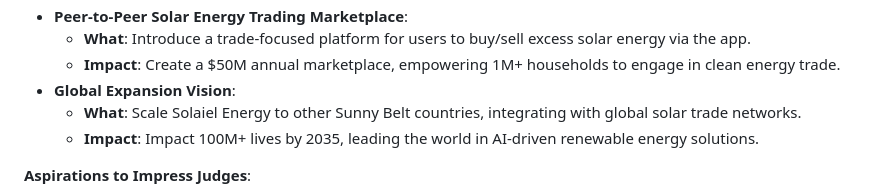
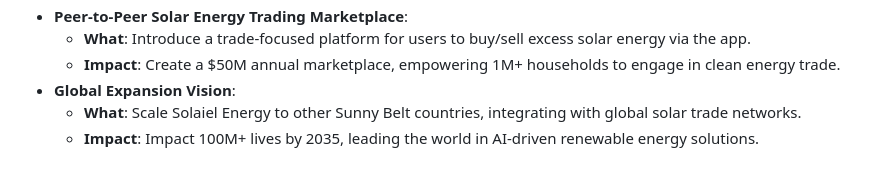
Before and after one commit to ayshajaved/SolaielEnergy, a Markdown page: Readme.md, the part around the change. Drawn GitHub-style.

```diff
--- a/Readme.md
+++ b/Readme.md
@@ -146,7 +146,6 @@ Solaiel Energy’s zero-cost MVP is just the spark! As a solo developer, I envis
   - **What**: Scale Solaiel Energy to other Sunny Belt countries, integrating with global solar trade networks.
   - **Impact**: Impact 100M+ lives by 2035, leading the world in AI-driven renewable energy solutions.
 
-**Aspirations to Impress Judges**:
 Solaiel Energy isn’t just a project—it’s a movement! As a solo developer, I’ve crafted a zero-cost MVP using free credits, showcasing unparalleled resourcefulness and innovation. My vision is to make Solaiel Energy the cornerstone of Pakistan’s renewable future, achieving **50% renewable energy by 2030**, reducing CO2 emissions by 10M tons annually, and creating 50,000 green jobs through solar trade. By 2035, I aim to take Solaiel global, empowering 100M+ lives across the Sunny Belt, making clean energy a universal right, and supporting global sustainability goals (SDG 7, 13, 8). Let’s light up Pakistan—and the world—together!
 
 ---
```
